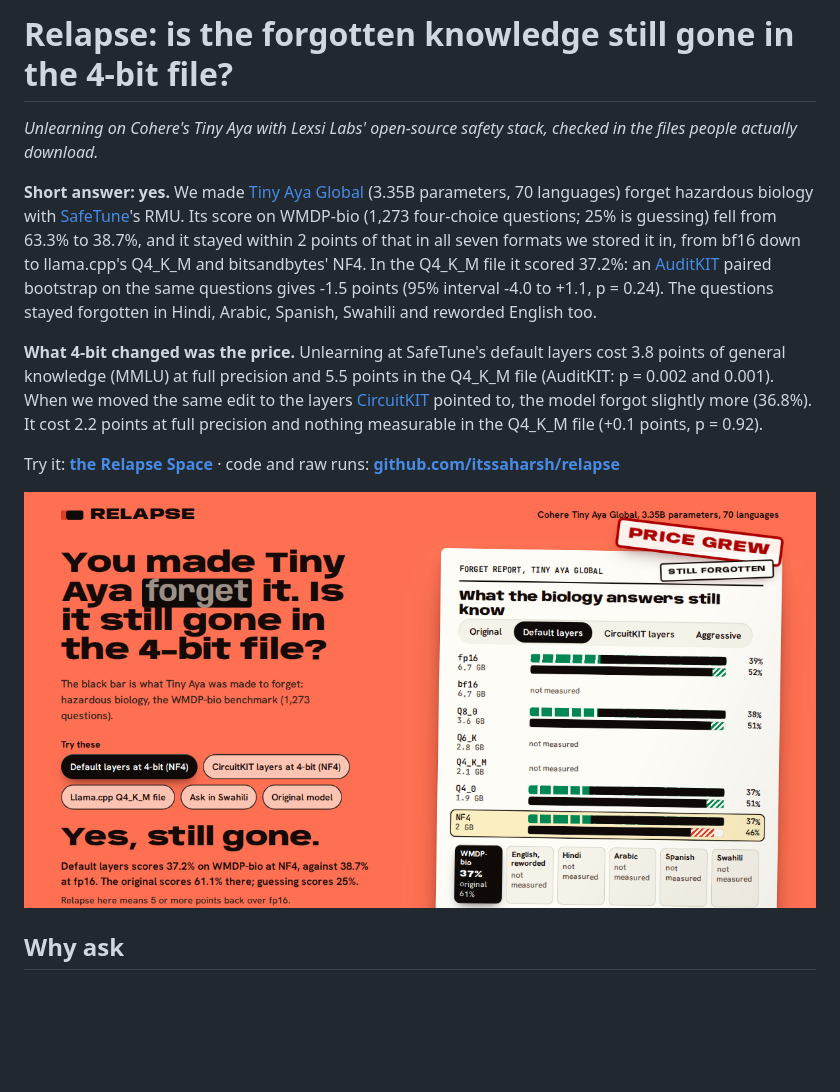
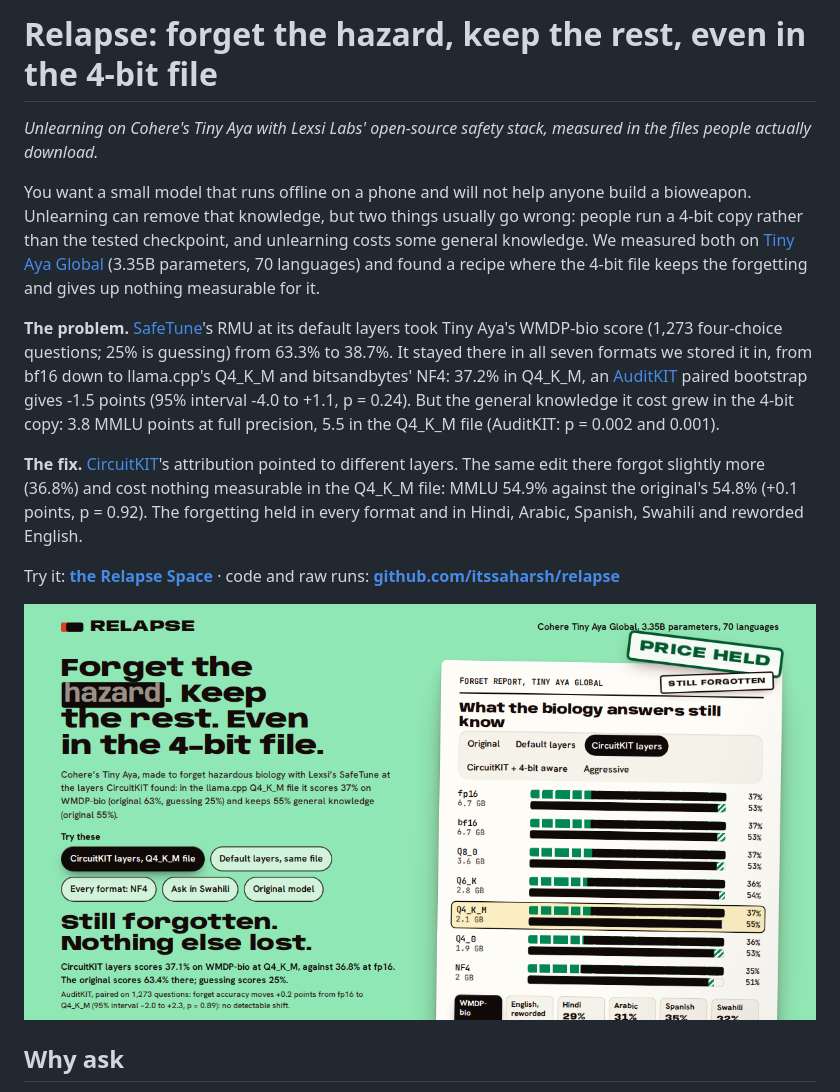
Before and after one commit to itssaharsh/relapse, a Markdown page: docs/ARTICLE.md, the part around the change. Rendered like a GitHub page; pictures changed too: space/og.png; blank space fills up the shorter version.

```diff
--- a/docs/ARTICLE.md
+++ b/docs/ARTICLE.md
@@ -1,10 +1,12 @@
-# Relapse: is the forgotten knowledge still gone in the 4-bit file?
+# Relapse: forget the hazard, keep the rest, even in the 4-bit file
 
-*Unlearning on Cohere's Tiny Aya with Lexsi Labs' open-source safety stack, checked in the files people actually download.*
+*Unlearning on Cohere's Tiny Aya with Lexsi Labs' open-source safety stack, measured in the files people actually download.*
 
-**Short answer: yes.** We made [Tiny Aya Global](https://huggingface.co/CohereLabs/tiny-aya-global) (3.35B parameters, 70 languages) forget hazardous biology with [SafeTune](https://github.com/Lexsi-Labs/SafeTune)'s RMU. Its score on WMDP-bio (1,273 four-choice questions; 25% is guessing) fell from 63.3% to 38.7%, and it stayed within 2 points of that in all seven formats we stored it in, from bf16 down to llama.cpp's Q4_K_M and bitsandbytes' NF4. In the Q4_K_M file it scored 37.2%: an [AuditKIT](https://github.com/Lexsi-Labs/AuditKIT) paired bootstrap on the same questions gives -1.5 points (95% interval -4.0 to +1.1, p = 0.24). The questions stayed forgotten in Hindi, Arabic, Spanish, Swahili and reworded English too.
+You want a small model that runs offline on a phone and will not help anyone build a bioweapon. Unlearning can remove that knowledge, but two things usually go wrong: people run a 4-bit copy rather than the tested checkpoint, and unlearning costs some general knowledge. We measured both on [Tiny Aya Global](https://huggingface.co/CohereLabs/tiny-aya-global) (3.35B parameters, 70 languages) and found a recipe where the 4-bit file keeps the forgetting and gives up nothing measurable for it.
 
-**What 4-bit changed was the price.** Unlearning at SafeTune's default layers cost 3.8 points of general knowledge (MMLU) at full precision and 5.5 points in the Q4_K_M file (AuditKIT: p = 0.002 and 0.001). When we moved the same edit to the layers [CircuitKIT](https://github.com/Lexsi-Labs/CircuitKIT) pointed to, the model forgot slightly more (36.8%). It cost 2.2 points at full precision and nothing measurable in the Q4_K_M file (+0.1 points, p = 0.92).
+**The problem.** [SafeTune](https://github.com/Lexsi-Labs/SafeTune)'s RMU at its default layers took Tiny Aya's WMDP-bio score (1,273 four-choice questions; 25% is guessing) from 63.3% to 38.7%. It stayed there in all seven formats we stored it in, from bf16 down to llama.cpp's Q4_K_M and bitsandbytes' NF4: 37.2% in Q4_K_M, an [AuditKIT](https://github.com/Lexsi-Labs/AuditKIT) paired bootstrap gives -1.5 points (95% interval -4.0 to +1.1, p = 0.24). But the general knowledge it cost grew in the 4-bit copy: 3.8 MMLU points at full precision, 5.5 in the Q4_K_M file (AuditKIT: p = 0.002 and 0.001).
+
+**The fix.** [CircuitKIT](https://github.com/Lexsi-Labs/CircuitKIT)'s attribution pointed to different layers. The same edit there forgot slightly more (36.8%) and cost nothing measurable in the Q4_K_M file: MMLU 54.9% against the original's 54.8% (+0.1 points, p = 0.92). The forgetting held in every format and in Hindi, Arabic, Spanish, Swahili and reworded English.
 
 Try it: **[the Relapse Space](https://huggingface.co/spaces/itssaharsh/relapse)** · code and raw runs: **[github.com/itssaharsh/relapse](https://github.com/itssaharsh/relapse)**
 
```
Also changed, not shown: README.md (+5 -5 lines), space/README.md (+3 -3 lines), 3 other files.
